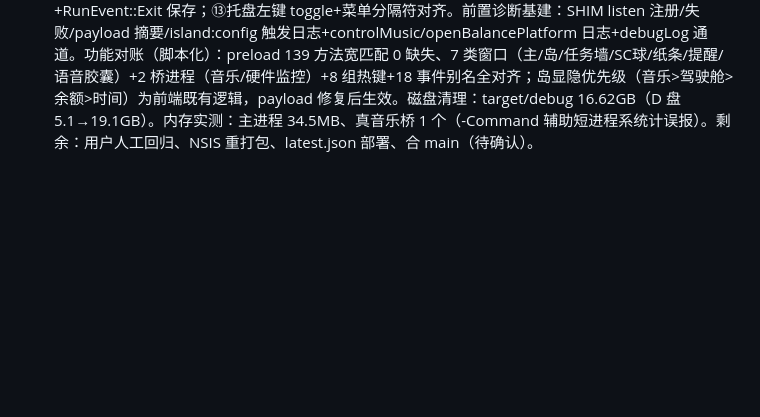
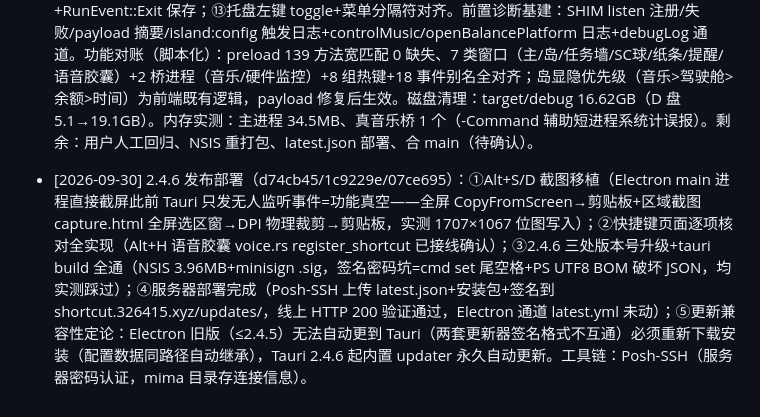
Before and after one commit to 3264156243/shortcut, a Markdown page: PROJECT_STATUS.md, the part around the change. GitHub-like rendering; blank space fills up the shorter version.

Commit message:
docs: 2.4.6 发布部署记录

```diff
--- a/PROJECT_STATUS.md
+++ b/PROJECT_STATUS.md
@@ -239,3 +239,5 @@ Remove-SSHSession -SessionId $s.SessionId | Out-Null
 - [2026-08-18] M6 主体完成（7bfa924/dc52821/6896b38）：tauri-plugin-updater 完整接入（downloadUpdate 进度字节流/installUpdate 安装器重启/getUpdateState）；签名密钥生成与公钥入配置；tauri build 全通产出 ShortCut_2.4.5_x64-setup.exe（3.8MB）+ .sig；内存基线实测——Tauri 总 WS 365.5MB vs Electron 520.1MB（-30%），Private 163.3 vs 406.4MB（-60%），exe 13MB vs 221.6MB（-94%），宿主进程 37.2MB 波动 <0.1MB；回归清单（docs/tauri-regression.md 12 大类）+ updater 部署文档（docs/updater-deploy.md，latest.json 格式/签名流程/构建命令）+ 测量脚本（scripts/measure-memory.ps1）。剩余：服务器 latest.json 部署、人工回归执行、合 main 发版（待确认）。- [2026-09-29] 灾难修复收官（555b3df/fcff897/44e7661）：①数据防线——读取重试+read_config_value 中止语义+写前防缩水保险（内容量版，实测拦截 4 次 4031B 骨架写入）+损坏自愈+Electron 并行检测+tauri-plugin-single-instance 官方单实例；②启动即崩修复——electron_api 同步命令跑主线程无 Tokio reactor，恢复真配置后 startCockpit/startMusicBridge 内 tokio::spawn panic abort，全部改 tauri::async_runtime::spawn（sidecar 双 sidecar+starting 防抖/control Injector/cloud connect_loop）；③UI 死锁根治——electron_api 改 async 命令，10 处 block_on（translateText/getBalanceData/getWebsiteIcon/downloadUpdate/checkForUpdates/fileTransfer×2/getInstalledSoftware/startControl）展开为 await，同步命令主线程 block_on 死锁（唤醒信号走主线程消息循环）是"翻译转圈+点击无反应+SC球不同步"共同根因；④窗口对齐——主窗 900×600/min600×400（原误用 1280×800）+启动隐藏+失焦自动隐藏（closeOnBlur）+关闭=托盘；⑤Alt+E 划词翻译全链路落地（热键条件注册+剪贴板快照/SendKeys ^c/纸条气泡 public/bubble.html+URL query 传参+8s 自动关）；⑥事件补齐 window:will-show/deepseek:merge/balance:merge/岛移动 SC 球跟随。验证：35s 存活+数据完好（12 便签/16 快捷/4 标签）+alt+e 注册成功+writeConfig 182885B 正常写回。清理了历史崩溃遗留的 11 个硬件监控孤儿进程。剩余：用户 12 大类人工回归、NSIS 重打包、服务器 latest.json、合 main。
 
 - [2026-09-30] Tauri2 对齐收官批次（483efc2→e1a6902，8 轮）：①SC 球状态对齐（setIsland/writeConfig → sync_deepseekball_state，provider 关/feature 关销毁、重建刷新）；②翻译纸条重做（鼠标位置弹窗+高 DPI 缩放换算+拖动+📌固定+5s 无交互关+shadow(false) 去线框+SHIM 自关）；③主窗拖动误关修复（失焦前光标在窗口矩形内判定）；④音乐桥启动即预启（消除岛前端 mount 竞态，实测同秒启动）；⑤音乐控制热键 Alt+Z/X/C（条件注册对齐 Electron musicHotkeys）；⑥capabilities windows "*" 根因修复（此前岛/任务墙/球/提醒窗/纸条全部窗口的 core:event 监听被权限拒绝——音乐不实时/事件驱动界面失联的根因）；⑦岛设置全面生效——setIsland 12 位置参数解析（此前误当 patch 对象，什么都没写）+ island_full_prefs 完整字段广播（此前 island_prefs 5 壳字段致前端全部回退旧值）+ 窗口级响应（enabled 隐藏/displayState 重建/tasksEnabled 销毁任务墙提醒窗/musicEnabled 停启音乐桥）；⑧双托盘修复（conf trayIcon 与代码同 id 重复）；⑨首次启动主窗显示（450ms 防白屏）；⑩任务墙启用即显示/禁用即销毁（设置+启动双路径）；⑪主窗状态记忆 window-state.json（位置/大小/最大化，关闭与退出双保存点，异常防护）；⑫退出清理 sidecar 子进程+启动清理孤儿（HardwareMonitor+netmusic powershell 排除自身 PID）+RunEvent::Exit 保存；⑬托盘左键 toggle+菜单分隔符对齐。前置诊断基建：SHIM listen 注册/失败/payload 摘要/island:config 触发日志+controlMusic/openBalancePlatform 日志+debugLog 通道。功能对账（脚本化）：preload 139 方法宽匹配 0 缺失、7 类窗口（主/岛/任务墙/SC球/纸条/提醒/语音胶囊）+2 桥进程（音乐/硬件监控）+8 组热键+18 事件别名全对齐；岛显隐优先级（音乐>驾驶舱>余额>时间）为前端既有逻辑，payload 修复后生效。磁盘清理：target/debug 16.62GB（D 盘 5.1→19.1GB）。内存实测：主进程 34.5MB、真音乐桥 1 个（-Command 辅助短进程系统计误报）。剩余：用户人工回归、NSIS 重打包、latest.json 部署、合 main（待确认）。
+
+- [2026-09-30] 2.4.6 发布部署（d74cb45/1c9229e/07ce695）：①Alt+S/D 截图移植（Electron main 进程直接截屏此前 Tauri 只发无人监听事件=功能真空——全屏 CopyFromScreen→剪贴板+区域截图 capture.html 全屏选区窗→DPI 物理裁剪→剪贴板，实测 1707×1067 位图写入）；②快捷键页面逐项核对全实现（Alt+H 语音胶囊 voice.rs register_shortcut 已接线确认）；③2.4.6 三处版本号升级+tauri build 全通（NSIS 3.96MB+minisign .sig，签名密码坑=cmd set 尾空格+PS UTF8 BOM 破坏 JSON，均实测踩过）；④服务器部署完成（Posh-SSH 上传 latest.json+安装包+签名到 shortcut.326415.xyz/updates/，线上 HTTP 200 验证通过，Electron 通道 latest.yml 未动）；⑤更新兼容性定论：Electron 旧版（≤2.4.5）无法自动更到 Tauri（两套更新器签名格式不互通）必须重新下载安装（配置数据同路径自动继承），Tauri 2.4.6 起内置 updater 永久自动更新。工具链：Posh-SSH（服务器密码认证，mima 目录存连接信息）。
```
